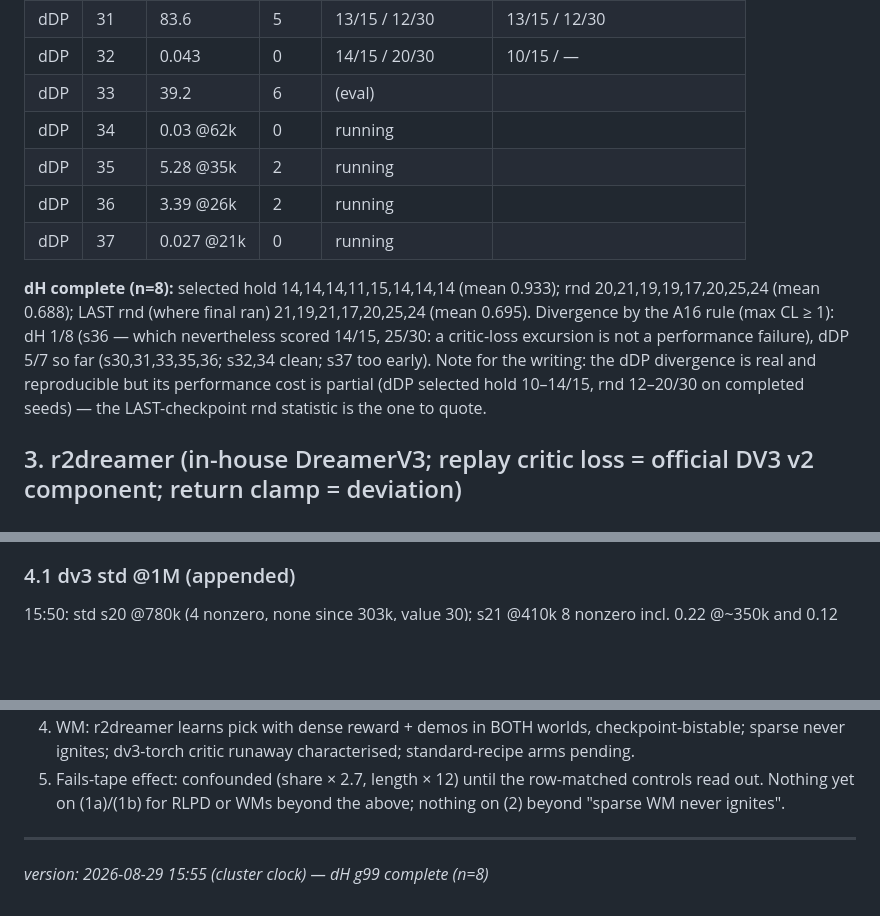
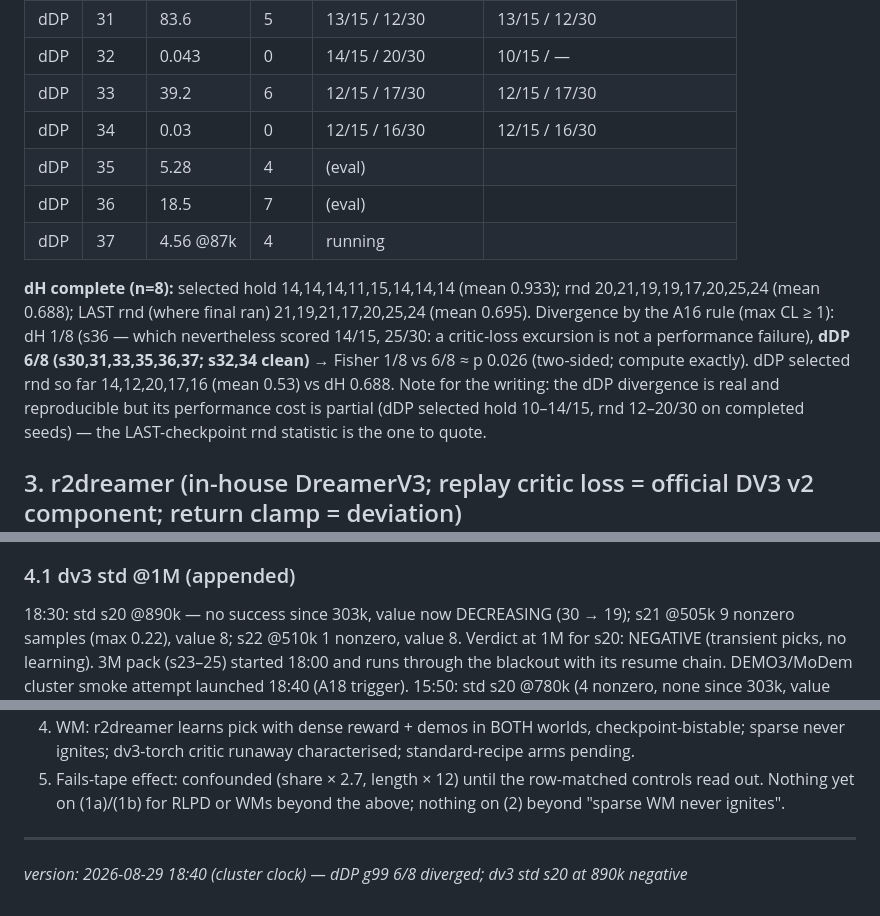
Before and after one commit to dirkmcpherson/genesis_pickaplace, a Markdown page: paper/RESULTS_for_writing_2026-08-30.md, 3 parts joined by grey strips. GitHub-like rendering; blank space fills up the shorter version.

```diff
--- a/paper/RESULTS_for_writing_2026-08-30.md
+++ b/paper/RESULTS_for_writing_2026-08-30.md
@@ -60,15 +60,15 @@ r2dreamer gate s80–83). One world per table (A19). Version stamp at the bottom
 | dDP | 30 | 22.1 | 4 | 10/15 / 14/30 | 10/15 / 14/30 |
 | dDP | 31 | 83.6 | 5 | 13/15 / 12/30 | 13/15 / 12/30 |
 | dDP | 32 | 0.043 | 0 | 14/15 / 20/30 | 10/15 / — |
-| dDP | 33 | 39.2 | 6 | (eval) | |
-| dDP | 34 | 0.03 @62k | 0 | running | |
-| dDP | 35 | 5.28 @35k | 2 | running | |
-| dDP | 36 | 3.39 @26k | 2 | running | |
-| dDP | 37 | 0.027 @21k | 0 | running | |
+| dDP | 33 | 39.2 | 6 | 12/15 / 17/30 | 12/15 / 17/30 |
+| dDP | 34 | 0.03 | 0 | 12/15 / 16/30 | 12/15 / 16/30 |
+| dDP | 35 | 5.28 | 4 | (eval) | |
+| dDP | 36 | 18.5 | 7 | (eval) | |
+| dDP | 37 | 4.56 @87k | 4 | running | |
 **dH complete (n=8):** selected hold 14,14,14,11,15,14,14,14 (mean 0.933); rnd 20,21,19,19,17,20,25,24 (mean 0.688);
 LAST rnd (where final ran) 21,19,21,17,20,25,24 (mean 0.695). Divergence by the A16 rule (max CL ≥ 1): dH 1/8 (s36 — which
-nevertheless scored 14/15, 25/30: a critic-loss excursion is not a performance failure), dDP 5/7 so far (s30,31,33,35,36;
-s32,34 clean; s37 too early). Note for the writing: the dDP divergence is real and reproducible but its performance cost is
+nevertheless scored 14/15, 25/30: a critic-loss excursion is not a performance failure), **dDP 6/8 (s30,31,33,35,36,37; s32,34 clean)** → Fisher 1/8 vs 6/8 ≈ p 0.026 (two-sided; compute exactly).
+dDP selected rnd so far 14,12,20,17,16 (mean 0.53) vs dH 0.688. Note for the writing: the dDP divergence is real and reproducible but its performance cost is
 partial (dDP selected hold 10–14/15, rnd 12–20/30 on completed seeds) — the LAST-checkpoint rnd statistic is the one to quote.
 
 ## 3. r2dreamer (in-house DreamerV3; replay critic loss = official DV3 v2 component; return clamp = deviation)
@@ -116,6 +116,9 @@ Direction: human > DP for the world model; NOT significant at n=4 (min p 0.029).
 - Disclosures: dv3 jobs before 08-28 21:30 ran without overlays (launcher bug); 5M baselines unaffected.
 
 ### 4.1 dv3 std @1M (appended)
+18:30: std s20 @890k — no success since 303k, value now DECREASING (30 → 19); s21 @505k 9 nonzero samples (max 0.22), value 8;
+s22 @510k 1 nonzero, value 8. Verdict at 1M for s20: NEGATIVE (transient picks, no learning). 3M pack (s23–25) started 18:00 and
+runs through the blackout with its resume chain. DEMO3/MoDem cluster smoke attempt launched 18:40 (A18 trigger).
 15:50: std s20 @780k (4 nonzero, none since 303k, value 30); s21 @410k 8 nonzero incl. 0.22 @~350k and 0.12 @366k then 0,
 value 21; s22 @418k 1 nonzero; clamp s20 @847k 7 nonzero, value 97; fix s20 @572k 10 nonzero, value 99. Still no sustained
 learning; s21 is the most active. Earlier (13:20): std s20 @670k — 4 nonzero success samples total (all ≤ 0.22, none after 303k), value 28 bounded; s21 @310k 5 nonzero
@@ -138,4 +141,4 @@ if neither dv3-std nor r2d-NOCLAMP sustains a pick with bounded value by ~1M.
 Nothing yet on (1a)/(1b) for RLPD or WMs beyond the above; nothing on (2) beyond "sparse WM never ignites".
 
 ---
-_version: 2026-08-29 15:55 (cluster clock) — dH g99 complete (n=8)_
+_version: 2026-08-29 18:40 (cluster clock) — dDP g99 6/8 diverged; dv3 std s20 at 890k negative_
```
Also changed, not shown: paper/SESSION_LOG_2026-08-23_cluster.md (+3 -0 lines).
